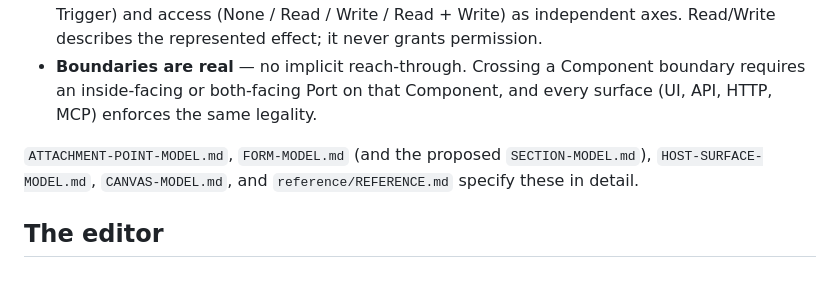
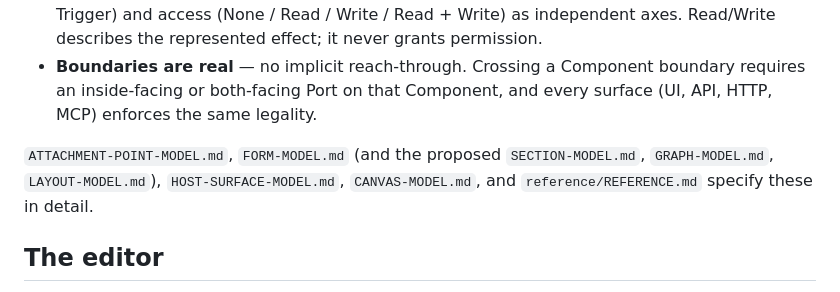
Before and after one commit to bdf1992/schematically, a Markdown page: README.md, the part around the change. Drawn GitHub-style.

```diff
--- a/README.md
+++ b/README.md
@@ -13,7 +13,7 @@ A compact, AI-native schematic editor. A document is a semantic model — Compon
 - **Direction ≠ access ≠ authority** — Ports carry direction (Input / Output / Input + Output / Trigger) and access (None / Read / Write / Read + Write) as independent axes. Read/Write describes the represented effect; it never grants permission.
 - **Boundaries are real** — no implicit reach-through. Crossing a Component boundary requires an inside-facing or both-facing Port on that Component, and every surface (UI, API, HTTP, MCP) enforces the same legality.
 
-`ATTACHMENT-POINT-MODEL.md`, `FORM-MODEL.md` (and the proposed `SECTION-MODEL.md`), `HOST-SURFACE-MODEL.md`, `CANVAS-MODEL.md`, and `reference/REFERENCE.md` specify these in detail.
+`ATTACHMENT-POINT-MODEL.md`, `FORM-MODEL.md` (and the proposed `SECTION-MODEL.md`, `GRAPH-MODEL.md`, `LAYOUT-MODEL.md`), `HOST-SURFACE-MODEL.md`, `CANVAS-MODEL.md`, and `reference/REFERENCE.md` specify these in detail.
 
 ## The editor
 
```
Also changed, not shown: GRAPH-MODEL.md (added, +243 -0 lines), LAYOUT-MODEL.md (added, +195 -0 lines).
